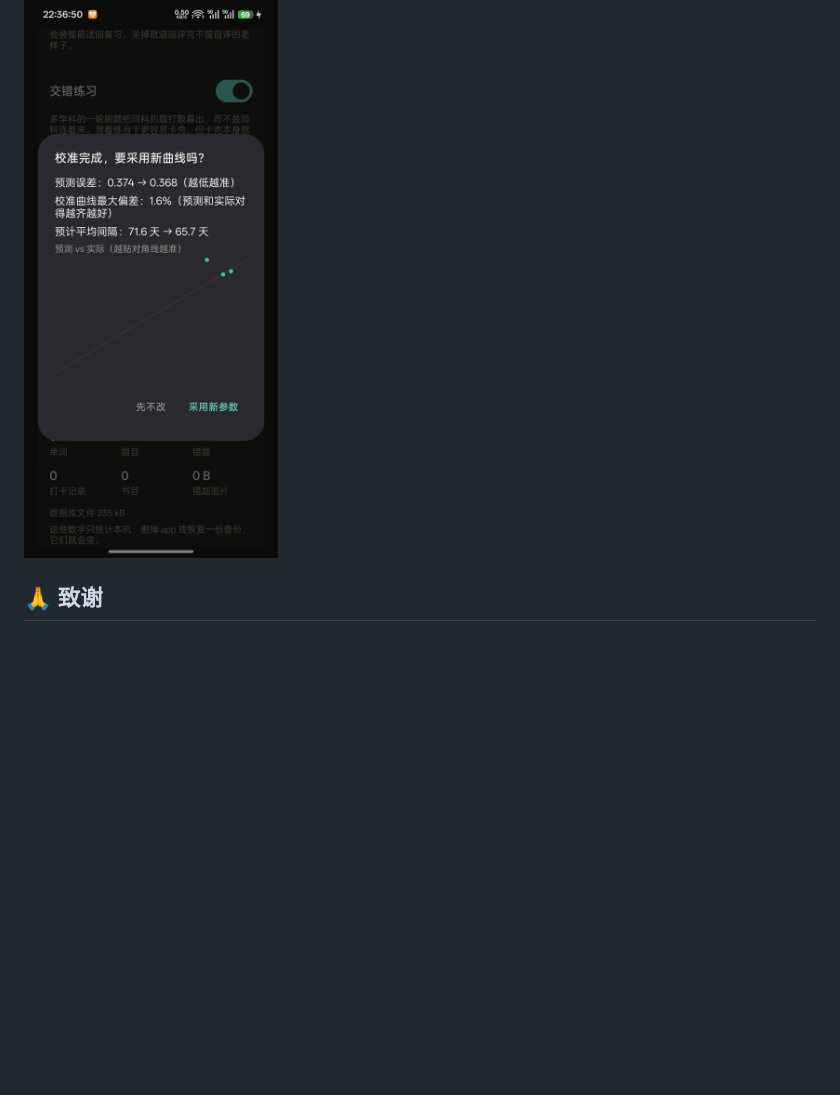
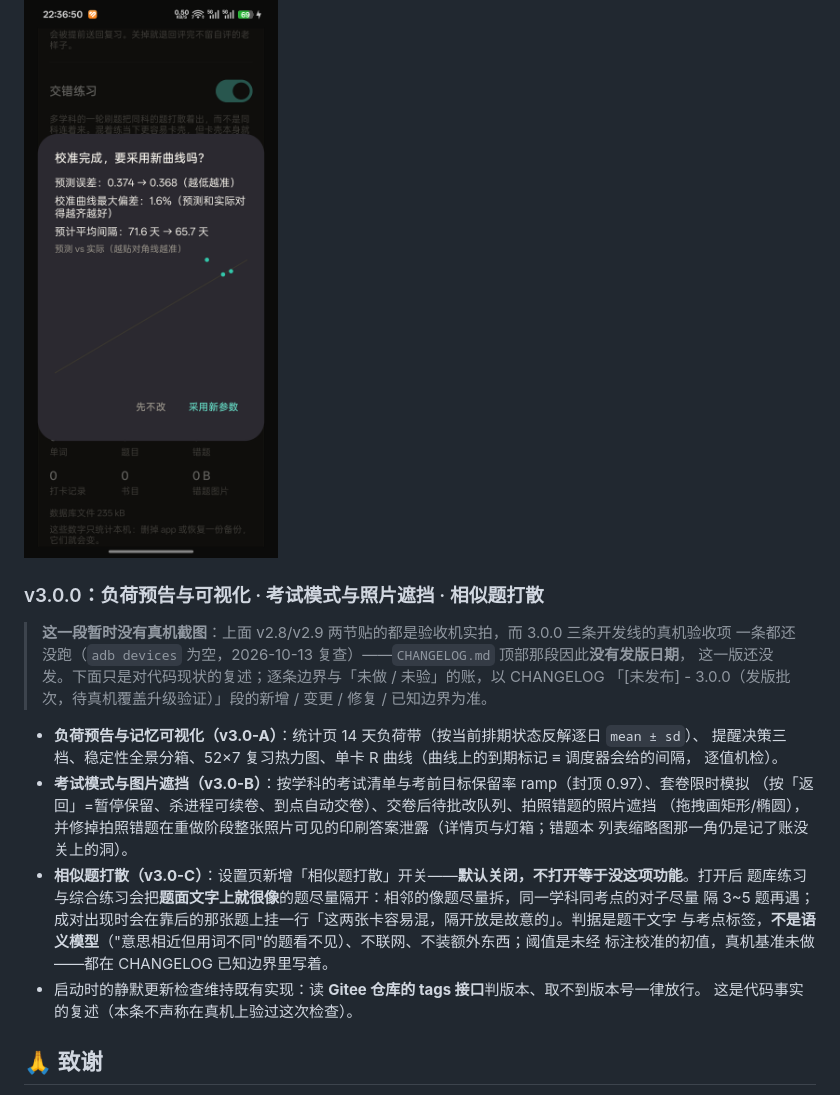
Before and after one commit to wuliao00/StudyKit, a Markdown page: README.md, the part around the change. GitHub-like rendering; blank space fills up the shorter version.

Commit message:
docs(v3.0-C/T9b): README 只给中文版补 v3.0.0 段 —— 按既有约定，不顺手补 en/ru
约定是我方复点出来的：`grep -c "^### v" README.md` = 2（v2.8.0/v2.9.0 都在），而 `README.en.md`、
`README.ru.md` 里 `^### v` 各为 **0** —— 版本段落历来只写中文那份，翻译它反而是在发明约定。

段首一句话把"还没发版"钉死：这一段**没有真机截图**，因为三条线的真机验收项一条都没跑
（adb devices 空，2026-10-13 复查），完整边界账指回 CHANGELOG 的 3.0.0 段。相似题打散写足三个
限定：默认关闭、判据是词面不是语义模型、阈值未校准且真机基准未做。更新检查只复述代码事实
（读 Gitee tags 接口、取不到一律放行），不声称在真机上验过。

```diff
--- a/README.md
+++ b/README.md
@@ -236,6 +236,28 @@ adb install app/build/outputs/apk/debug/app-debug.apk
 
 ![校准结果弹窗](docs/screenshots/v29_calibrate_result.png)
 
+### v3.0.0：负荷预告与可视化 · 考试模式与照片遮挡 · 相似题打散
+
+> **这一段暂时没有真机截图**：上面 v2.8/v2.9 两节贴的都是验收机实拍，而 3.0.0 三条开发线的真机验收项
+> 一条都还没跑（`adb devices` 为空，2026-10-13 复查）——`CHANGELOG.md` 顶部那段因此**没有发版日期**，
+> 这一版还没发。下面只是对代码现状的复述；逐条边界与「未做 / 未验」的账，以 CHANGELOG
+> 「[未发布] - 3.0.0（发版批次，待真机覆盖升级验证）」段的新增 / 变更 / 修复 / 已知边界为准。
+
+- **负荷预告与记忆可视化（v3.0-A）**：统计页 14 天负荷带（按当前排期状态反解逐日 `mean ± sd`）、
+  提醒决策三档、稳定性全景分箱、52×7 复习热力图、单卡 R 曲线（曲线上的到期标记 ≡ 调度器会给的间隔，
+  逐值机检）。
+- **考试模式与图片遮挡（v3.0-B）**：按学科的考试清单与考前目标保留率 ramp（封顶 0.97）、套卷限时模拟
+  （按「返回」=暂停保留、杀进程可续卷、到点自动交卷）、交卷后待批改队列、拍照错题的照片遮挡
+  （拖拽画矩形/椭圆），并修掉拍照错题在重做阶段整张照片可见的印刷答案泄露（详情页与灯箱；错题本
+  列表缩略图那一角仍是记了账没关上的洞）。
+- **相似题打散（v3.0-C）**：设置页新增「相似题打散」开关——**默认关闭，不打开等于没这项功能**。打开后
+  题库练习与综合练习会把**题面文字上就很像**的题尽量隔开：相邻的像题尽量拆，同一学科同考点的对子尽量
+  隔 3~5 题再遇；成对出现时会在靠后的那张题上挂一行「这两张卡容易混，隔开放是故意的」。判据是题干文字
+  与考点标签，**不是语义模型**（"意思相近但用词不同"的题看不见）、不联网、不装额外东西；阈值是未经
+  标注校准的初值，真机基准未做——都在 CHANGELOG 已知边界里写着。
+- 启动时的静默更新检查维持既有实现：读 **Gitee 仓库的 tags 接口**判版本、取不到版本号一律放行。
+  这是代码事实的复述（本条不声称在真机上验过这次检查）。
+
 ## 🙏 致谢
 
 部分功能交互参考了「小计划」应用（com.bakira.plan）与「作业帮」，**仅借鉴功能形态、未使用其任何代码**，特此致谢。
```
